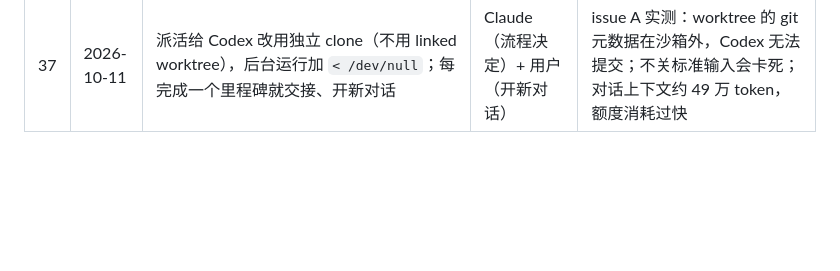
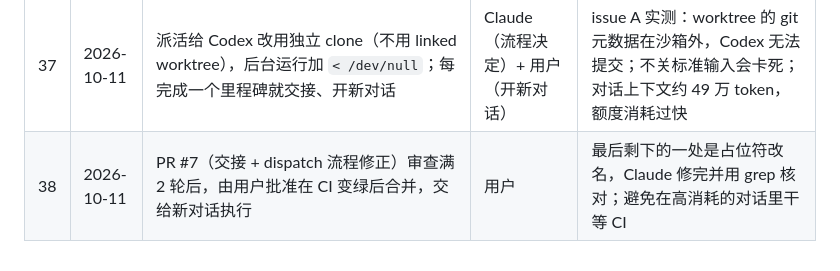
Before and after one commit to MortyYJT/unimelb-coursework-agent, a Markdown page: note/decisions.md, the part around the change. Rendered like a GitHub page; blank space fills up the shorter version.

Commit message:
docs(note): record decision 38 to merge the handoff PR once CI passes
Co-Authored-By: Claude Opus 5.5 <noreply@anthropic.com>

```diff
--- a/note/decisions.md
+++ b/note/decisions.md
@@ -42,3 +42,4 @@
 | 35 | 2026-10-10 | M0 依赖：typescript、vitest、zod、commander、playwright（加 @types/node）；MCP SDK 留到 `v1-protocol` 再问 | 用户（选了推荐项） | PR #4 审查指出：技术选型时这几个包只写成了「默认」，没有按 AGENTS.md「加依赖先问」走，这里补上 |
 | 36 | 2026-10-10 | 审查满 2 轮后，PR #4（设计 + `v1-foundation` 规格）由用户决定合并 | 用户 | 两轮共 13 处问题已全部修完；第 2 轮剩下的 3 处是措辞上的歧义，Claude 修完并逐一核对 |
 | 37 | 2026-10-11 | 派活给 Codex 改用独立 clone（不用 linked worktree），后台运行加 `< /dev/null`；每完成一个里程碑就交接、开新对话 | Claude（流程决定）+ 用户（开新对话） | issue A 实测：worktree 的 git 元数据在沙箱外，Codex 无法提交；不关标准输入会卡死；对话上下文约 49 万 token，额度消耗过快 |
+| 38 | 2026-10-11 | PR #7（交接 + dispatch 流程修正）审查满 2 轮后，由用户批准在 CI 变绿后合并，交给新对话执行 | 用户 | 最后剩下的一处是占位符改名，Claude 修完并用 grep 核对；避免在高消耗的对话里干等 CI |
```
Also changed, not shown: note/handoff.md (+1 -1 lines).
